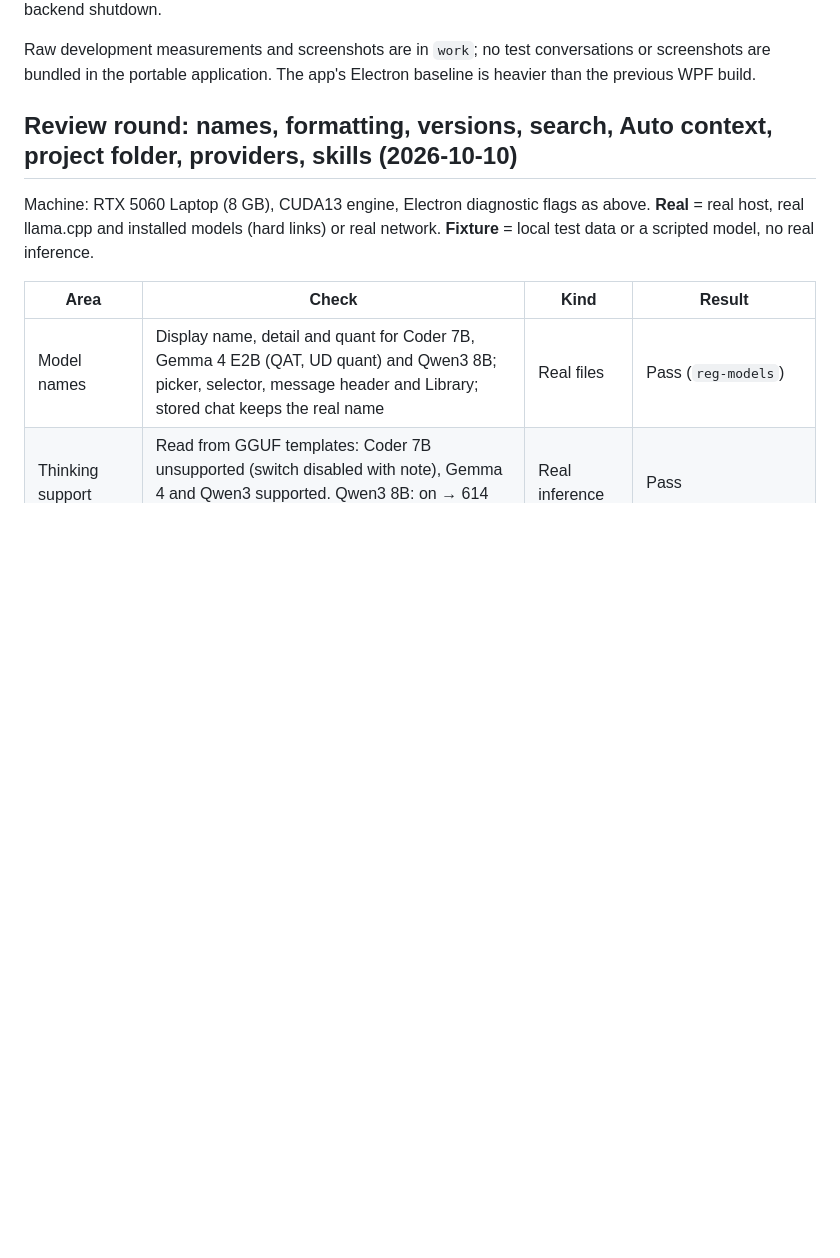
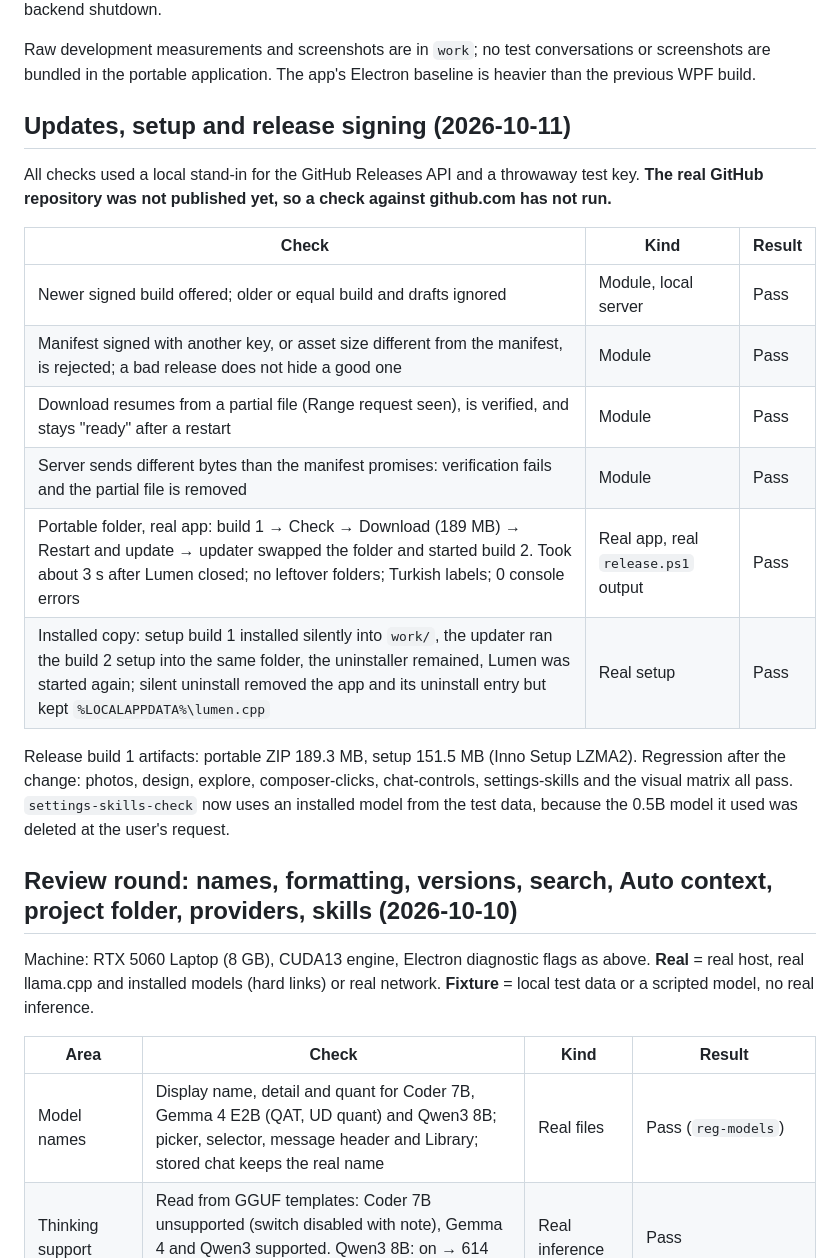
Before and after one commit to olves/lumen.cpp, a Markdown page: docs/MEASUREMENTS.md, the part around the change. Rendered like a GitHub page; blank space fills up the shorter version.

Commit message:
Docs: update and installer test evidence

```diff
--- a/docs/MEASUREMENTS.md
+++ b/docs/MEASUREMENTS.md
@@ -22,6 +22,21 @@ Separate native-backend tests verified real two-turn recall, exact input/output
 Implementation checks: no external fonts/frameworks, no idle animation loop, short transform/opacity transitions, reduced-motion support, one text node for live output, Markdown after completion, no arbitrary HTML from model output, inactive pages outside layout, cancellation before model unload, and graceful backend shutdown.
 
 Raw development measurements and screenshots are in `work`; no test conversations or screenshots are bundled in the portable application. The app's Electron baseline is heavier than the previous WPF build.
+
+## Updates, setup and release signing (2026-10-11)
+
+All checks used a local stand-in for the GitHub Releases API and a throwaway test key. **The real GitHub repository was not published yet, so a check against github.com has not run.**
+
+| Check | Kind | Result |
+| --- | --- | --- |
+| Newer signed build offered; older or equal build and drafts ignored | Module, local server | Pass |
+| Manifest signed with another key, or asset size different from the manifest, is rejected; a bad release does not hide a good one | Module | Pass |
+| Download resumes from a partial file (Range request seen), is verified, and stays "ready" after a restart | Module | Pass |
+| Server sends different bytes than the manifest promises: verification fails and the partial file is removed | Module | Pass |
+| Portable folder, real app: build 1 → Check → Download (189 MB) → Restart and update → updater swapped the folder and started build 2. Took about 3 s after Lumen closed; no leftover folders; Turkish labels; 0 console errors | Real app, real `release.ps1` output | Pass |
+| Installed copy: setup build 1 installed silently into `work/`, the updater ran the build 2 setup into the same folder, the uninstaller remained, Lumen was started again; silent uninstall removed the app and its uninstall entry but kept `%LOCALAPPDATA%\lumen.cpp` | Real setup | Pass |
+
+Release build 1 artifacts: portable ZIP 189.3 MB, setup 151.5 MB (Inno Setup LZMA2). Regression after the change: photos, design, explore, composer-clicks, chat-controls, settings-skills and the visual matrix all pass. `settings-skills-check` now uses an installed model from the test data, because the 0.5B model it used was deleted at the user's request.
 
 ## Review round: names, formatting, versions, search, Auto context, project folder, providers, skills (2026-10-10)
 
```
